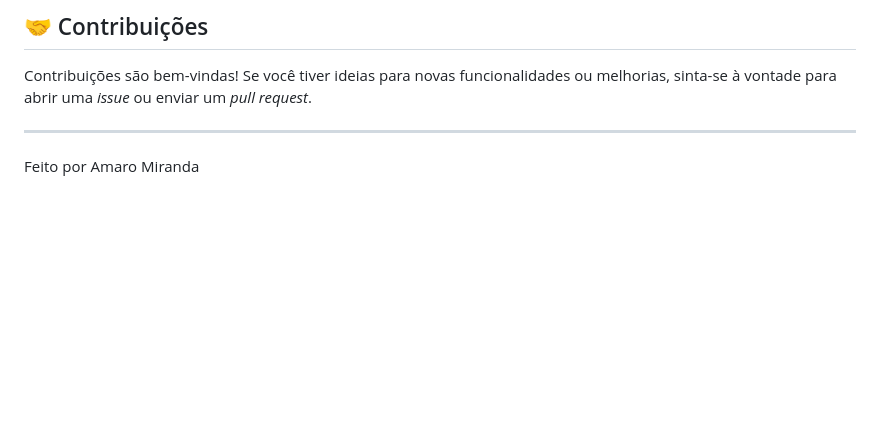
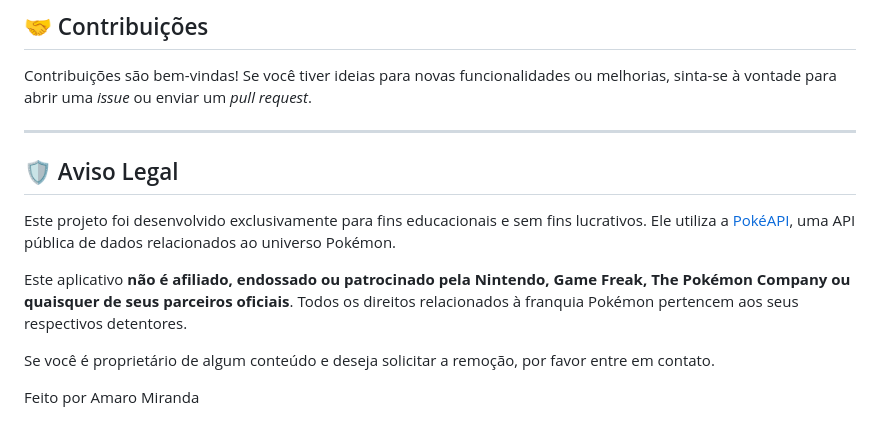
Before and after one commit to AmaroMiranda/pokedex-app-flutter, a Markdown page: README.md, the part around the change printed below. Drawn GitHub-style; blank space fills up the shorter version.

```diff
--- a/README.md
+++ b/README.md
@@ -121,4 +125,13 @@ Contribuições são bem-vindas! Se você tiver ideias para novas funcionalidade
 
 ---
 
+## 🛡️ Aviso Legal
+
+Este projeto foi desenvolvido exclusivamente para fins educacionais e sem fins lucrativos. Ele utiliza a [PokéAPI](https://pokeapi.co/), uma API pública de dados relacionados ao universo Pokémon.
+
+Este aplicativo **não é afiliado, endossado ou patrocinado pela Nintendo, Game Freak, The Pokémon Company ou quaisquer de seus parceiros oficiais**. Todos os direitos relacionados à franquia Pokémon pertencem aos seus respectivos detentores.
+
+Se você é proprietário de algum conteúdo e deseja solicitar a remoção, por favor entre em contato.
+
+
 Feito por Amaro Miranda
```
Also changed, not shown: other parts of README.md (+4 -0 lines).
